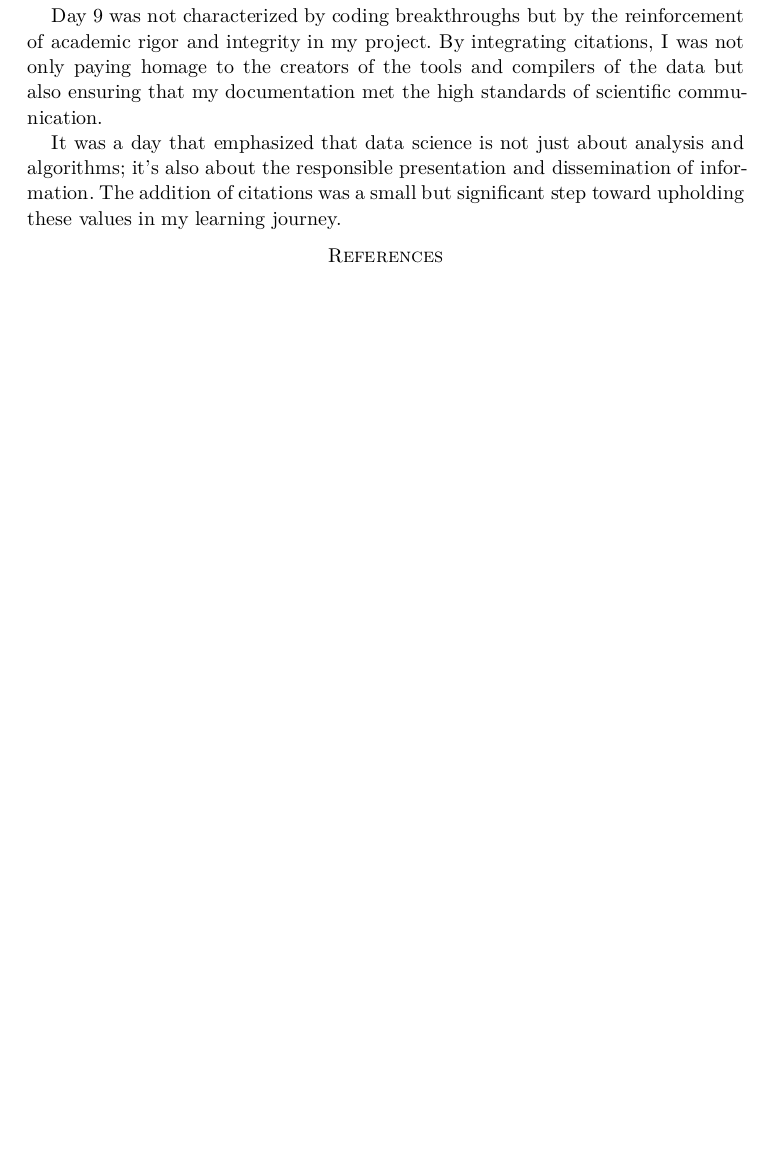
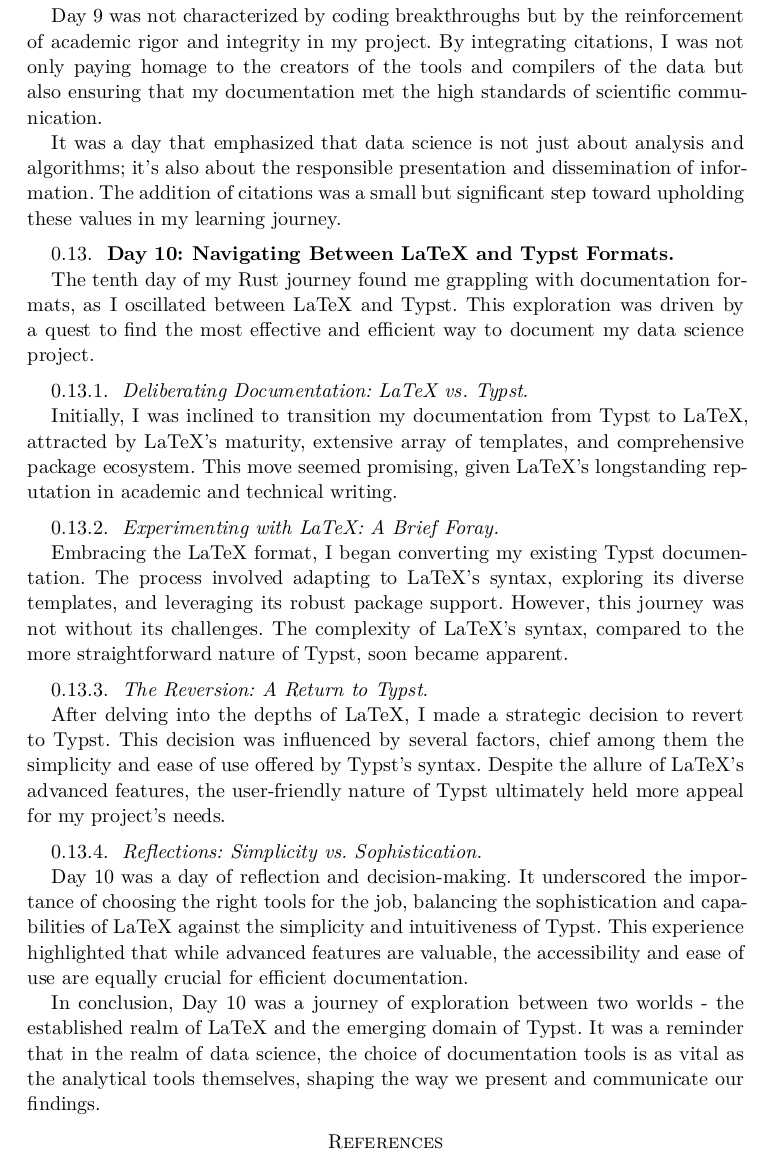
Before and after one commit to Falcon-Super/rust_data_voyager, a Typst document (Documentation/my-learning-journey.typ): part of page 12 of 12 before the commit and part of page 12 of 13 after it, cut so that both start at the same text, the shorter picture padded with empty space. The pictures show the PDF file Documentation/my-learning-journey.pdf that the author committed with the source.

Commit message:
fifth commit

```diff
--- a/Documentation/my-learning-journey.typ
+++ b/Documentation/my-learning-journey.typ
@@ -380,3 +380,26 @@ With the refs.bib file in place, I proceeded to embed citations within my Typst
 Day 9 was not characterized by coding breakthroughs but by the reinforcement of academic rigor and integrity in my project. By integrating citations, I was not only paying homage to the creators of the tools and compilers of the data but also ensuring that my documentation met the high standards of scientific communication.
 
 It was a day that emphasized that data science is not just about analysis and algorithms; it's also about the responsible presentation and dissemination of information. The addition of citations was a small but significant step toward upholding these values in my learning journey.
+
+
+== Day 10: Navigating Between LaTeX and Typst Formats
+
+The tenth day of my Rust journey found me grappling with documentation formats, as I oscillated between LaTeX and Typst. This exploration was driven by a quest to find the most effective and efficient way to document my data science project.
+
+=== Deliberating Documentation: LaTeX vs. Typst
+
+Initially, I was inclined to transition my documentation from Typst to LaTeX, attracted by LaTeX's maturity, extensive array of templates, and comprehensive package ecosystem. This move seemed promising, given LaTeX's longstanding reputation in academic and technical writing.
+
+=== Experimenting with LaTeX: A Brief Foray
+
+Embracing the LaTeX format, I began converting my existing Typst documentation. The process involved adapting to LaTeX's syntax, exploring its diverse templates, and leveraging its robust package support. However, this journey was not without its challenges. The complexity of LaTeX's syntax, compared to the more straightforward nature of Typst, soon became apparent.
+
+=== The Reversion: A Return to Typst
+
+After delving into the depths of LaTeX, I made a strategic decision to revert to Typst. This decision was influenced by several factors, chief among them the simplicity and ease of use offered by Typst's syntax. Despite the allure of LaTeX's advanced features, the user-friendly nature of Typst ultimately held more appeal for my project's needs.
+
+=== Reflections: Simplicity vs. Sophistication
+
+Day 10 was a day of reflection and decision-making. It underscored the importance of choosing the right tools for the job, balancing the sophistication and capabilities of LaTeX against the simplicity and intuitiveness of Typst. This experience highlighted that while advanced features are valuable, the accessibility and ease of use are equally crucial for efficient documentation.
+
+In conclusion, Day 10 was a journey of exploration between two worlds - the established realm of LaTeX and the emerging domain of Typst. It was a reminder that in the realm of data science, the choice of documentation tools is as vital as the analytical tools themselves, shaping the way we present and communicate our findings.
```
Also changed, not shown: .github/LICENSE.md (renamed from License.md), .github/README.md (renamed from README.md), .github/TODO.md (renamed from TODO.md), Documentation/my-learning-journey.pdf, 1 other file.
